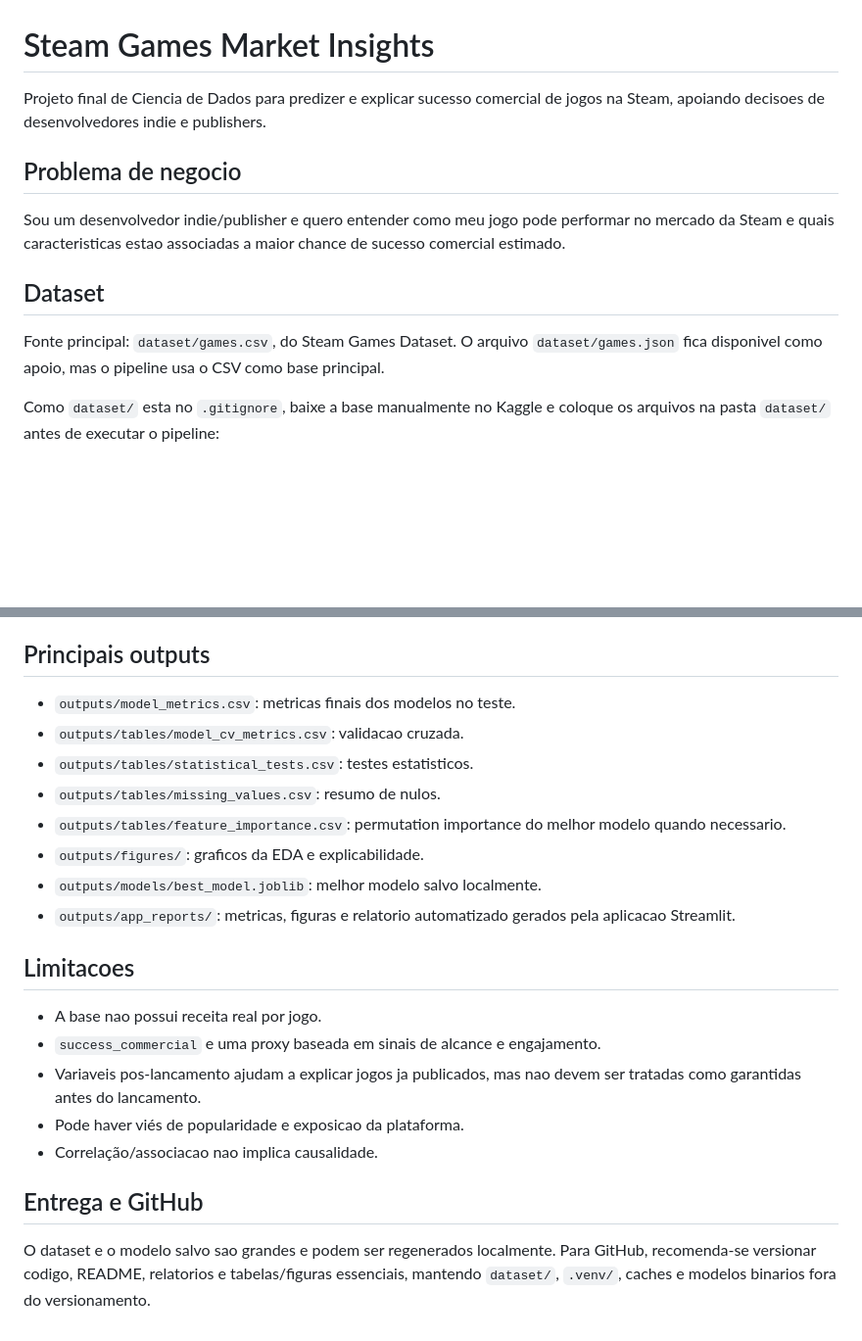
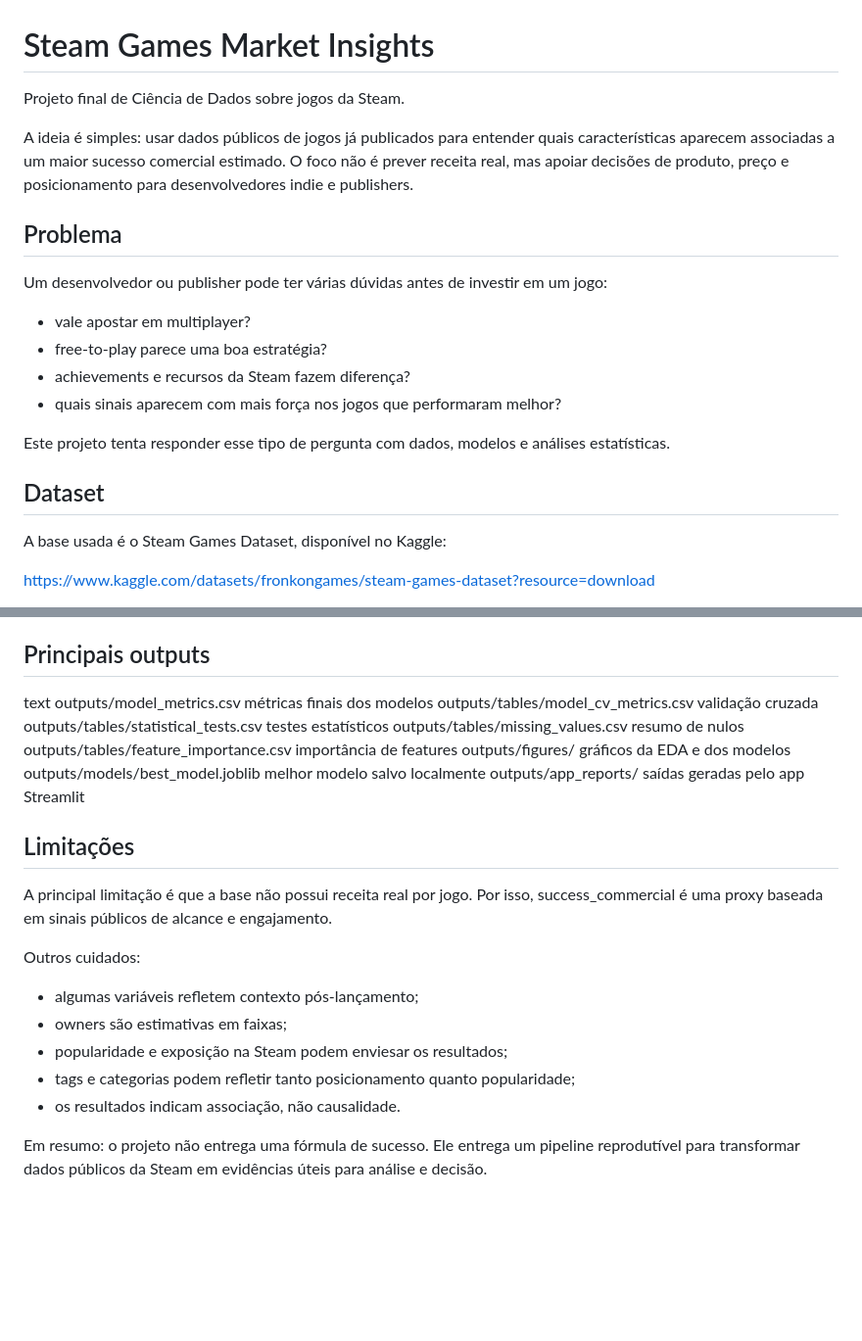
Before and after one commit to MarceloPalmeira/steam-games-market-insights, a Markdown page: README.md, 2 parts joined by grey strips. Shown at 98% size. Rendered like a GitHub page; blank space fills up the shorter version.

```diff
--- a/README.md
+++ b/README.md
@@ -1,14 +1,23 @@
 # Steam Games Market Insights
 
-Projeto final de Ciencia de Dados para predizer e explicar sucesso comercial de jogos na Steam, apoiando decisoes de desenvolvedores indie e publishers.
+Projeto final de Ciência de Dados sobre jogos da Steam.
 
-## Problema de negocio
+A ideia é simples: usar dados públicos de jogos já publicados para entender quais características aparecem associadas a um maior sucesso comercial estimado. O foco não é prever receita real, mas apoiar decisões de produto, preço e posicionamento para desenvolvedores indie e publishers.
 
-Sou um desenvolvedor indie/publisher e quero entender como meu jogo pode performar no mercado da Steam e quais caracteristicas estao associadas a maior chance de sucesso comercial estimado.
+## Problema
+
+Um desenvolvedor ou publisher pode ter várias dúvidas antes de investir em um jogo:
+
+- vale apostar em multiplayer?
+- free-to-play parece uma boa estratégia?
+- achievements e recursos da Steam fazem diferença?
+- quais sinais aparecem com mais força nos jogos que performaram melhor?
+
+Este projeto tenta responder esse tipo de pergunta com dados, modelos e análises estatísticas.
 
 ## Dataset
 
-Fonte principal: `dataset/games.csv`, do Steam Games Dataset. O arquivo `dataset/games.json` fica disponivel como apoio, mas o pipeline usa o CSV como base principal.
+A base usada é o Steam Games Dataset, disponível no Kaggle:
 
-Como `dataset/` esta no `.gitignore`, baixe a base manualmente no Kaggle e coloque os arquivos na pasta `dataset/` antes de executar o pipeline:
+https://www.kaggle.com/datasets/fronkongames/steam-games-dataset?resource=download
 
@@ -141,23 +169,18 @@ O modelo identifica padroes associados ao sucesso comercial historico na Steam.
 
 ## Principais outputs
 
-- `outputs/model_metrics.csv`: metricas finais dos modelos no teste.
-- `outputs/tables/model_cv_metrics.csv`: validacao cruzada.
-- `outputs/tables/statistical_tests.csv`: testes estatisticos.
-- `outputs/tables/missing_values.csv`: resumo de nulos.
-- `outputs/tables/feature_importance.csv`: permutation importance do melhor modelo quando necessario.
-- `outputs/figures/`: graficos da EDA e explicabilidade.
-- `outputs/models/best_model.joblib`: melhor modelo salvo localmente.
-- `outputs/app_reports/`: metricas, figuras e relatorio automatizado gerados pela aplicacao Streamlit.
+text outputs/model_metrics.csv                 métricas finais dos modelos outputs/tables/model_cv_metrics.csv       validação cruzada outputs/tables/statistical_tests.csv      testes estatísticos outputs/tables/missing_values.csv         resumo de nulos outputs/tables/feature_importance.csv     importância de features outputs/figures/                          gráficos da EDA e dos modelos outputs/models/best_model.joblib          melhor modelo salvo localmente outputs/app_reports/                      saídas geradas pelo app Streamlit
 
-## Limitacoes
+## Limitações
 
-- A base nao possui receita real por jogo.
-- `success_commercial` e uma proxy baseada em sinais de alcance e engajamento.
-- Variaveis pos-lancamento ajudam a explicar jogos ja publicados, mas nao devem ser tratadas como garantidas antes do lancamento.
-- Pode haver viés de popularidade e exposicao da plataforma.
-- Correlação/associacao nao implica causalidade.
+A principal limitação é que a base não possui receita real por jogo. Por isso, success_commercial é uma proxy baseada em sinais públicos de alcance e engajamento.
 
-## Entrega e GitHub
+Outros cuidados:
 
-O dataset e o modelo salvo sao grandes e podem ser regenerados localmente. Para GitHub, recomenda-se versionar codigo, README, relatorios e tabelas/figuras essenciais, mantendo `dataset/`, `.venv/`, caches e modelos binarios fora do versionamento.
+- algumas variáveis refletem contexto pós-lançamento;
+- owners são estimativas em faixas;
+- popularidade e exposição na Steam podem enviesar os resultados;
+- tags e categorias podem refletir tanto posicionamento quanto popularidade;
+- os resultados indicam associação, não causalidade.
+
+Em resumo: o projeto não entrega uma fórmula de sucesso. Ele entrega um pipeline reprodutível para transformar dados públicos da Steam em evidências úteis para análise e decisão.
```
Also changed, not shown: other parts of README.md (+99 -80 lines).
